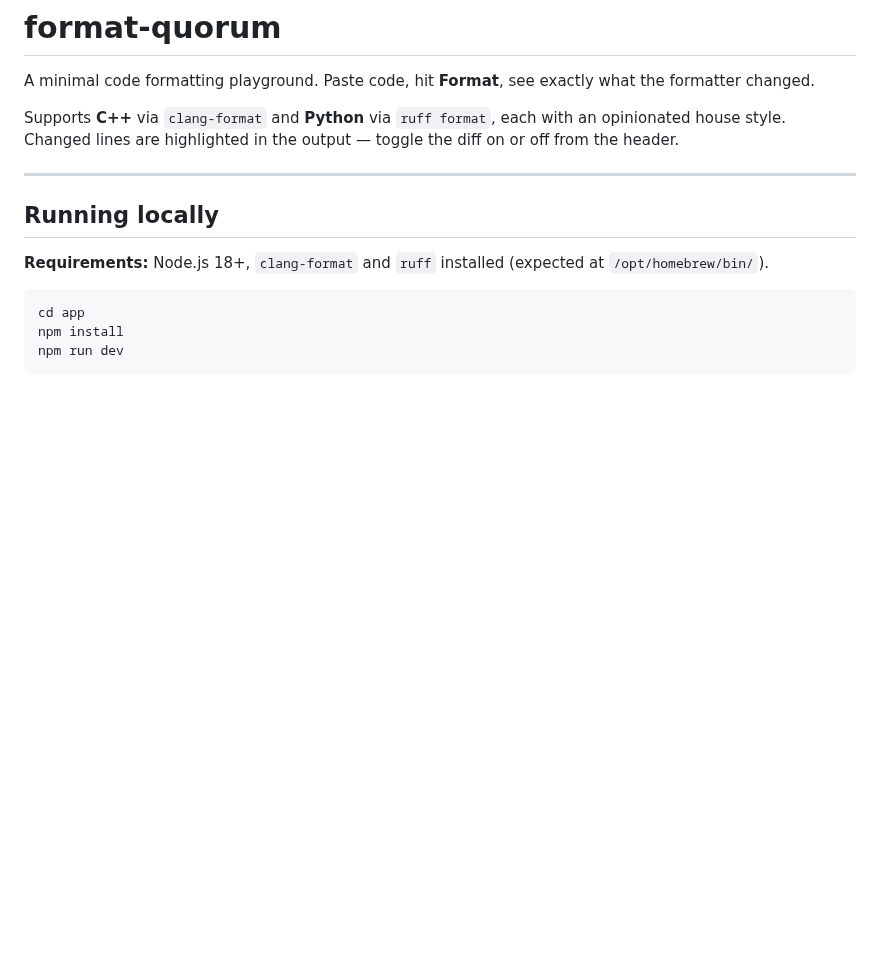
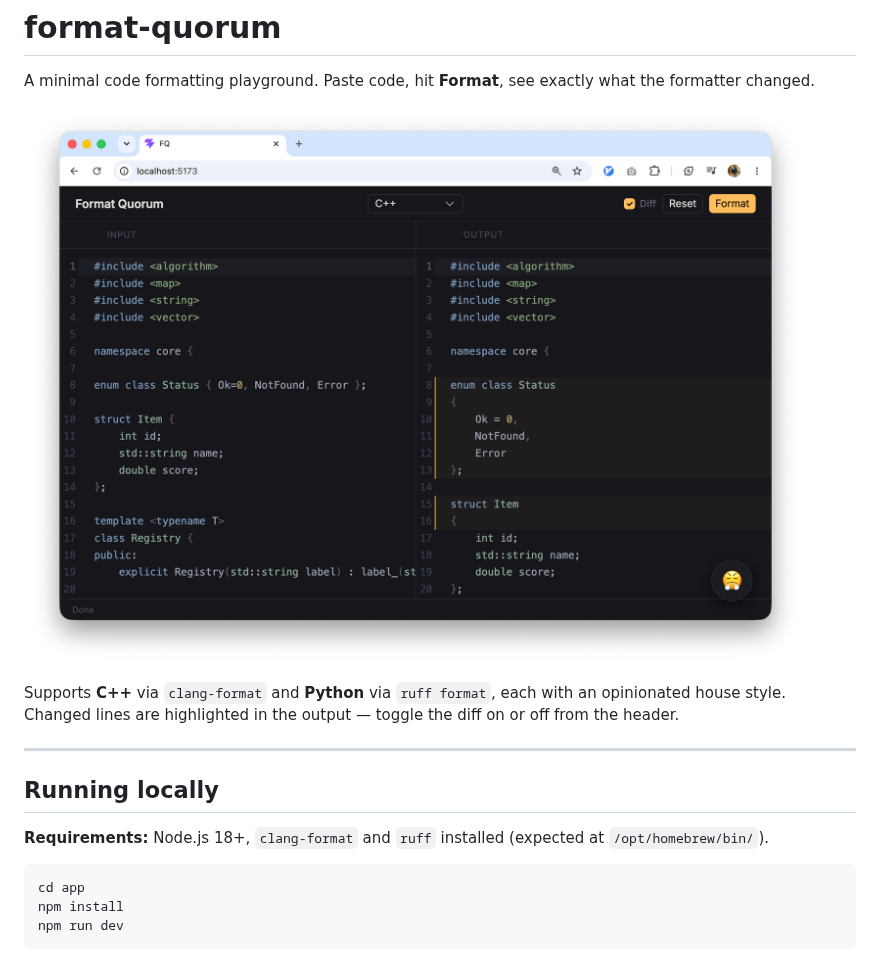
Before and after one commit to alchemmist/format-quorum, a Markdown page: README.md, the part around the change. GitHub-like rendering; pictures changed too: demo.png (added); blank space fills up the shorter version.

Commit message:
add demo to readme

```diff
--- a/README.md
+++ b/README.md
@@ -1,6 +1,8 @@
 # format-quorum
 
 A minimal code formatting playground. Paste code, hit **Format**, see exactly what the formatter changed.
+
+![](demo.png)
 
 Supports **C++** via `clang-format` and **Python** via `ruff format`, each with an opinionated house style. Changed lines are highlighted in the output — toggle the diff on or off from the header.
 
```
